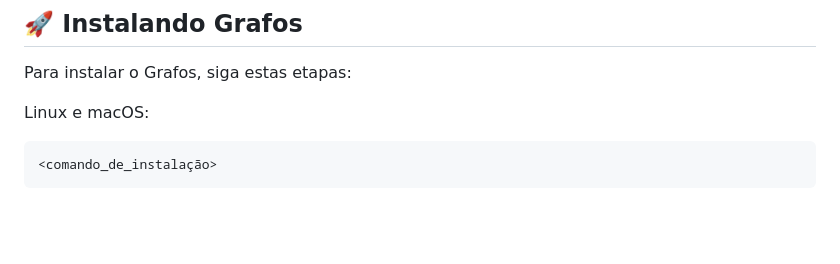
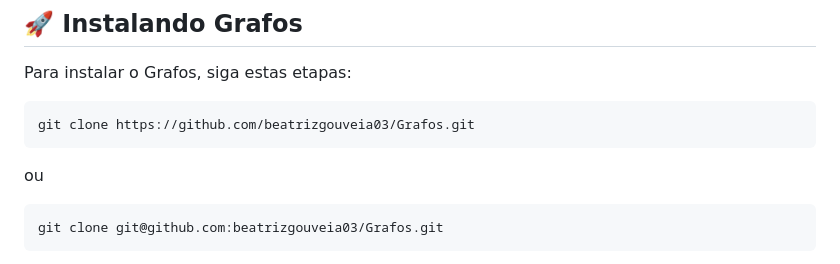
Before and after one commit to beatrizgouveia03/Grafos, a Markdown page: README.md, the part around the change printed below. Drawn GitHub-style; blank space fills up the shorter version.

````diff
--- a/README.md
+++ b/README.md
@@ -26,8 +26,11 @@ Antes de começar, verifique se você atendeu aos seguintes requisitos:
 
 Para instalar o Grafos, siga estas etapas:
 
-Linux e macOS:
+```
+git clone https://github.com/beatrizgouveia03/Grafos.git
+```
+ou
 
 ```
-<comando_de_instalação>
+git clone git@github.com:beatrizgouveia03/Grafos.git
 ```
````
Also changed, not shown: other parts of README.md (+34 -39 lines).
